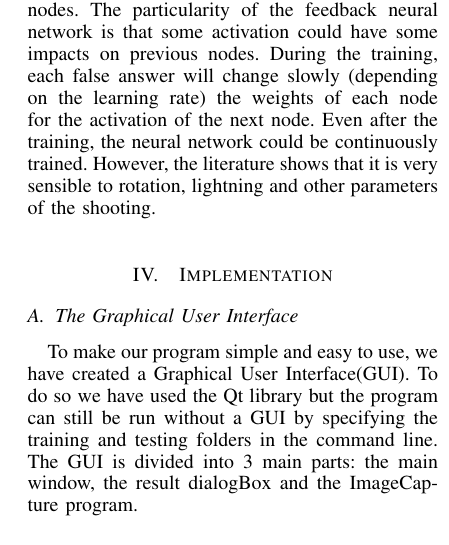
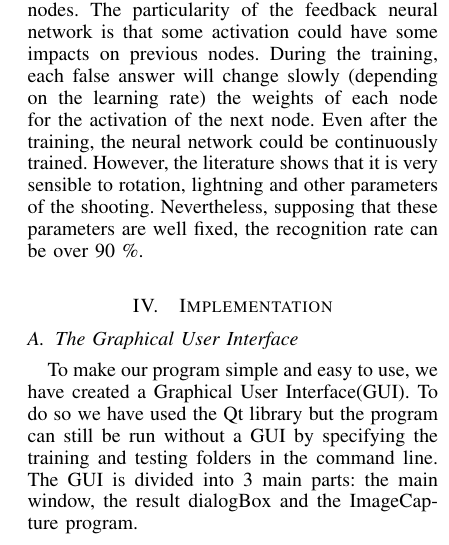
Before and after one commit to husdo/Face-recognition, a LaTeX paper (Report/report.tex, which reads Report/Methods.tex): part of one column of page 3 of 7, cut so that both start at the same text. Compiled offline with pdfLaTeX.

Commit message:
neural network results

```diff
--- a/Report/Methods.tex
+++ b/Report/Methods.tex
@@ -47,4 +47,4 @@ The histograms are then added (and not merged) for each part of the image. The r
 
 \subsection{Neural Network}
 The inputs of the neural network can be very various, but we can find in the literature that a PCA could be used in order to produces inputs for the neural network. The principle components will be then recombined to be reduced to five dimensions. These would be the inputs of a multi-layered feedback neural network. Once trained, the inputs will activate or not using sigmoid functions some other nodes. The particularity of the feedback neural network is that some activation could have some impacts on previous nodes.
-During the training, each false answer  will change slowly (depending on the learning rate) the weights of each node for the activation of the next node. Even after the training, the neural network could be continuously trained. However, the literature shows that it is very sensible to rotation, lightning and other parameters of the shooting.
+During the training, each false answer  will change slowly (depending on the learning rate) the weights of each node for the activation of the next node. Even after the training, the neural network could be continuously trained. However, the literature shows that it is very sensible to rotation, lightning and other parameters of the shooting. Nevertheless, supposing that these parameters are well fixed, the recognition rate can be over 90 \%.
```
